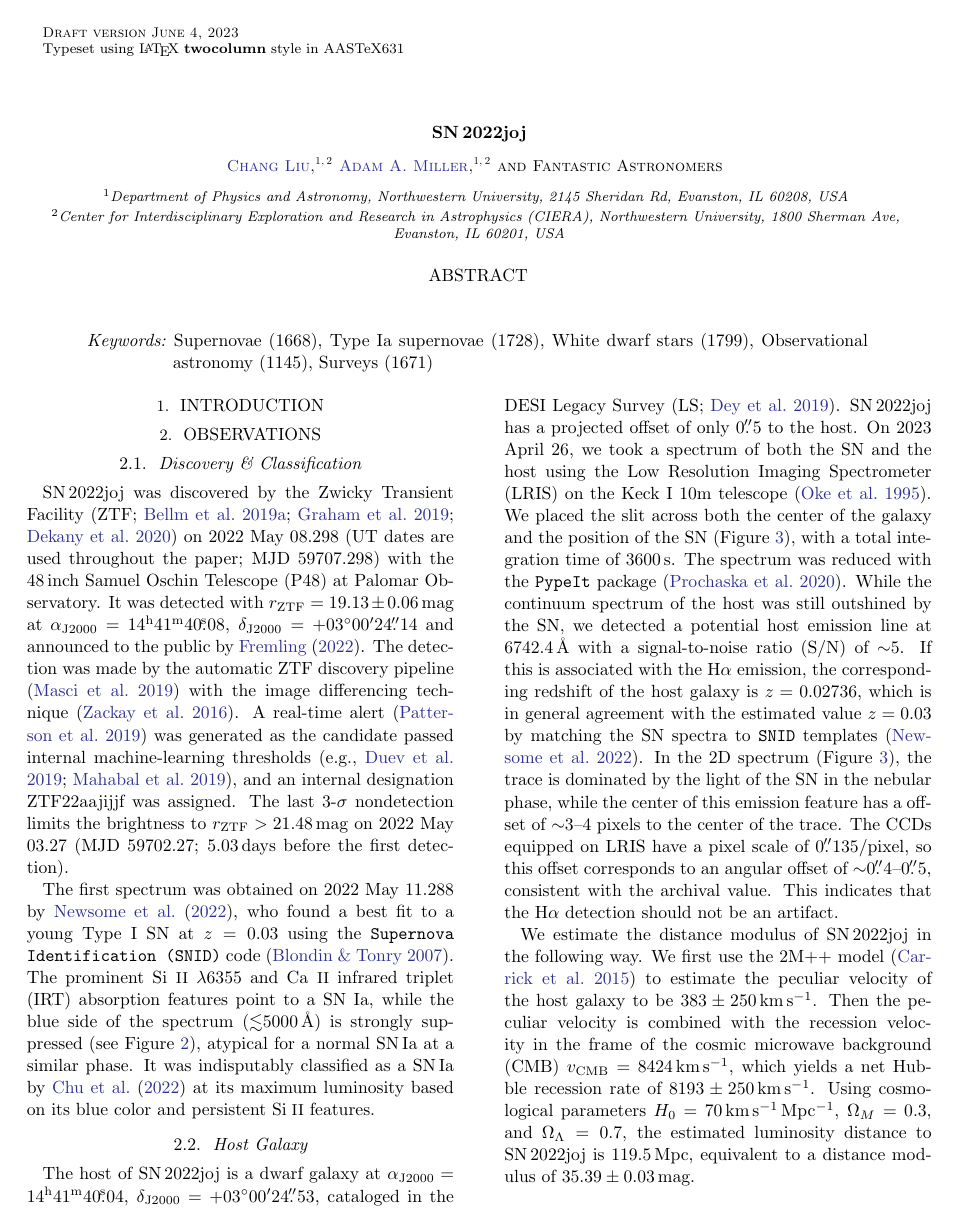
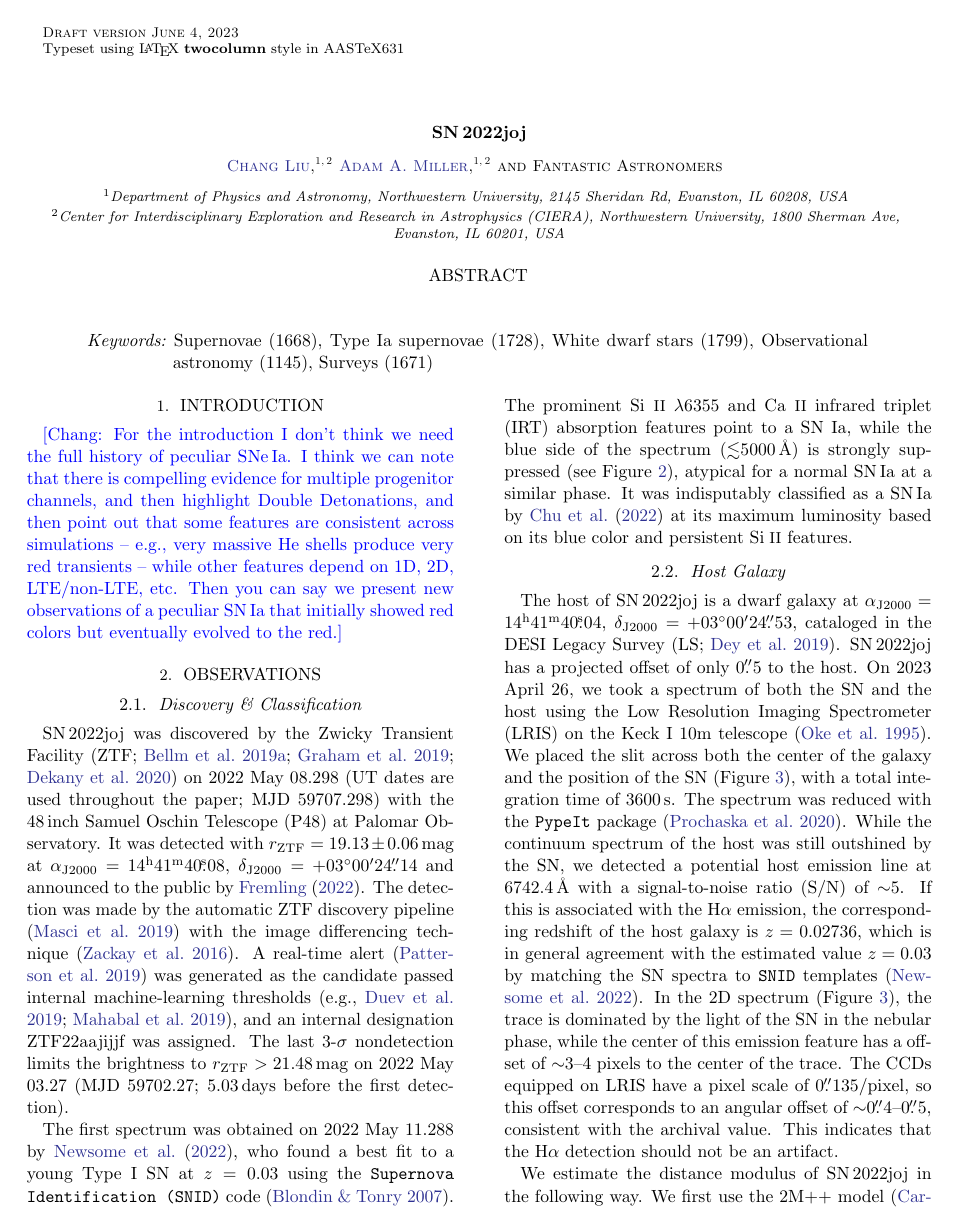
Before and after one commit to slowdivePTG/SN2022joj, a LaTeX paper (paper/SN2022joj.tex): page 1 of 14. Compiled offline with pdfLaTeX.

Commit message:
ENH: note about the paper introduction

```diff
--- a/paper/SN2022joj.tex
+++ b/paper/SN2022joj.tex
@@ -11,7 +11,7 @@
 \newcommand{\kms}{$\mathrm{km}\,\mathrm{s}^{-1}$}
 \newcommand{\Ni}{$^{56}\mathrm{Ni}$}
 \newcommand{\Msun}{\mathrm{M_\odot}}
-\newcommand{\adam}[1]{\textcolor{red}{[AAM: #1]}}
+\newcommand{\adam}[1]{\textcolor{orange}{[AAM: #1]}}
 \newcommand{\chang}[1]{\textcolor{blue}{[Chang: #1]}}
 
 \shorttitle{\sn}
@@ -43,6 +43,8 @@
 \keywords{Supernovae (1668), Type Ia supernovae (1728), White dwarf stars (1799), Observational astronomy (1145), Surveys (1671)}
 
 \section{Introduction} \label{sec:intro}
+
+\chang{For the introduction I don't think we need the full history of peculiar SNe\,Ia. I think we can note that there is compelling evidence for multiple progenitor channels, and then highlight Double Detonations, and then point out that some features are consistent across simulations -- e.g., very massive He shells produce very red transients -- while other features depend on 1D, 2D, LTE/non-LTE, etc. Then you can say we present new observations of a peculiar SN\,Ia that initially showed red colors but eventually evolved to the red.}
 
 \section{Observations} \label{sec:obs}
 \subsection{Discovery \& Classification}
```
